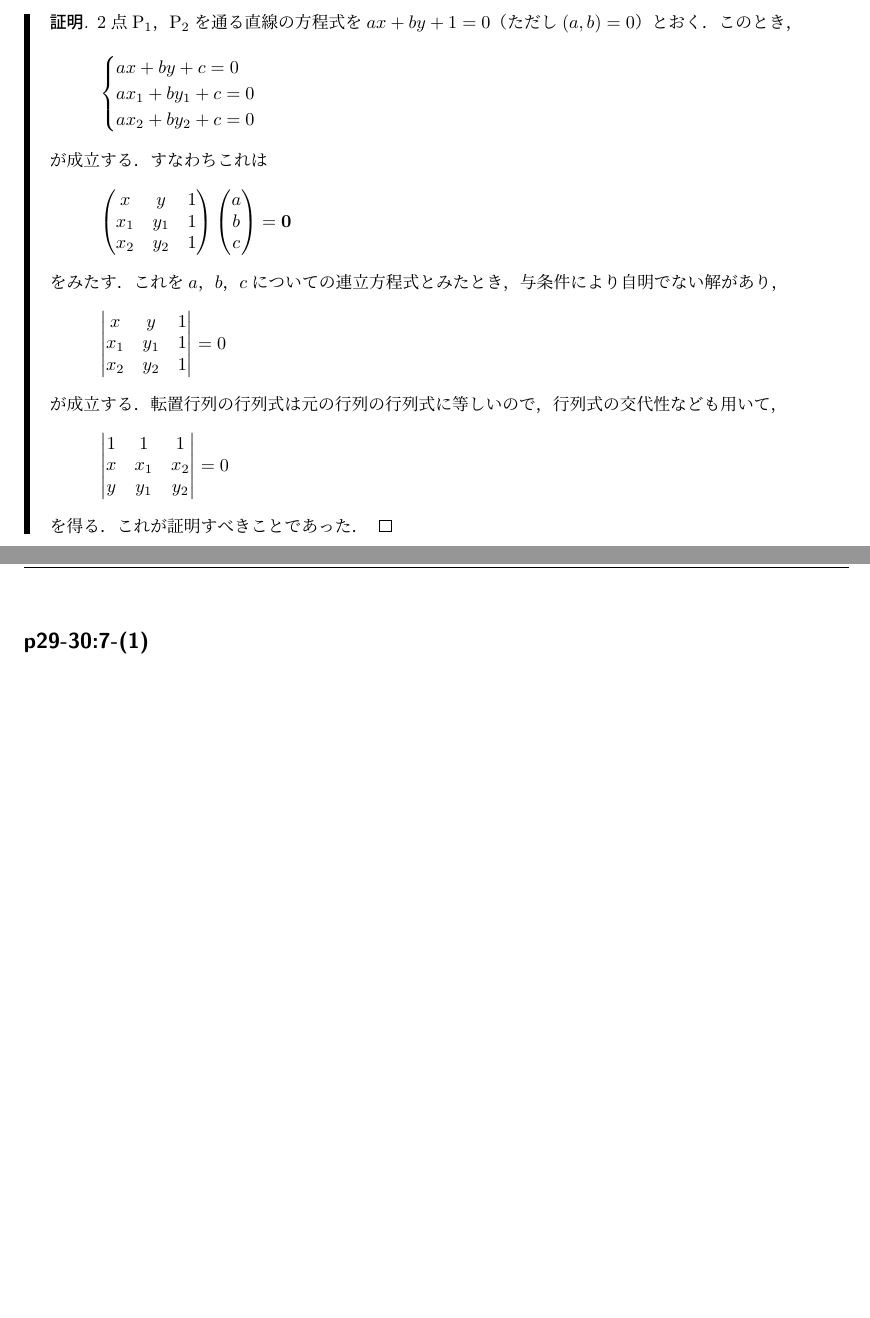
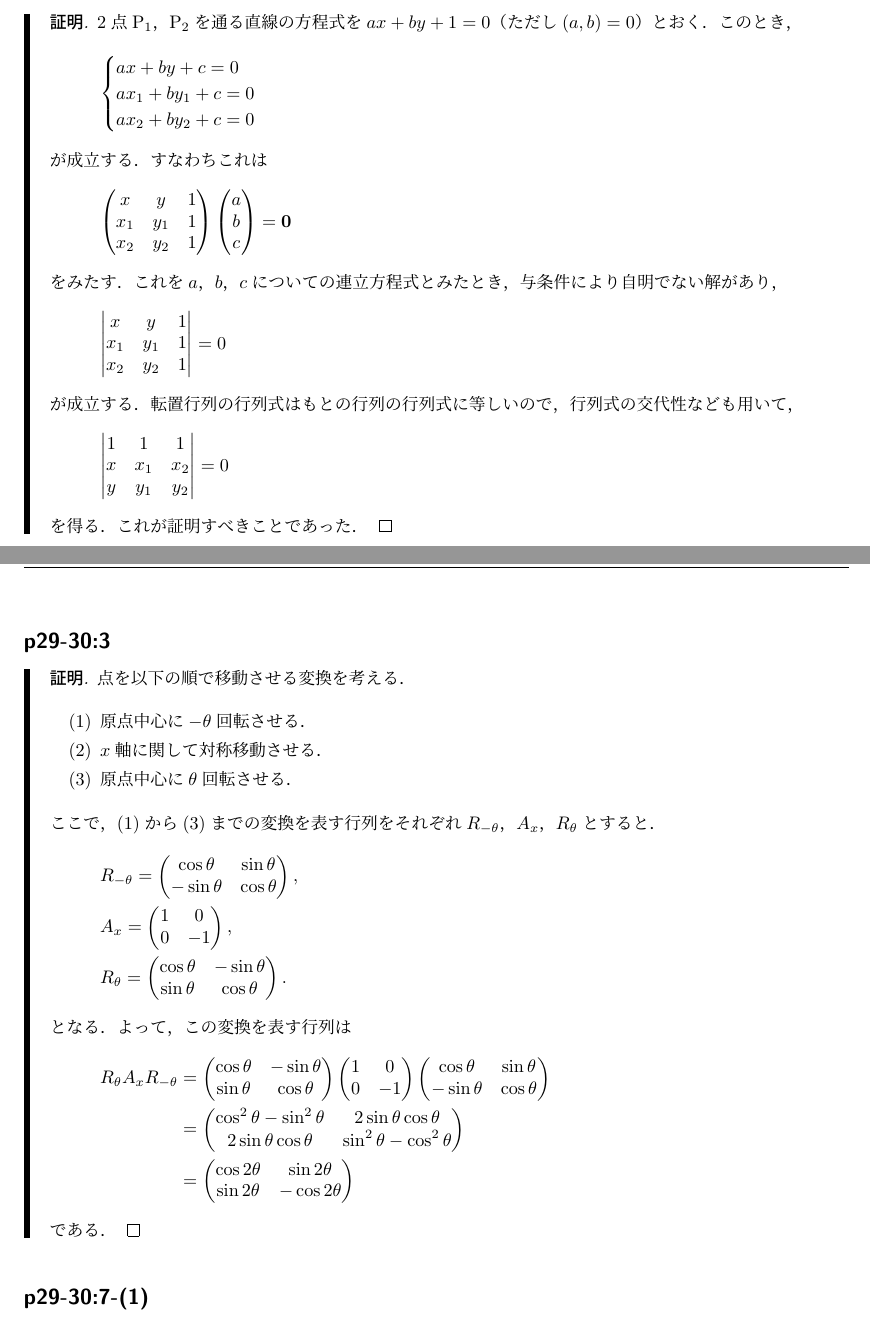
Before and after one commit to NamaSwimming/saito_senkei_kaitou, a LaTeX document (saito_senkei_kaitou.tex): two parts of pages 11 and 12 of 23, joined at a grey line, cut so that both start at the same text, the shorter picture padded with empty space. Compiled offline with upLaTeX and dvipdfmx.

Commit message:
p29-30(3)の解答を追加．

```diff
--- a/saito_senkei_kaitou.tex
+++ b/saito_senkei_kaitou.tex
@@ -860,7 +860,7 @@ ab & b^2
     \end{vmatrix}
     =0
     \]
-    が成立する．転置行列の行列式は元の行列の行列式に等しいので，行列式の交代性なども用いて，
+    が成立する．転置行列の行列式はもとの行列の行列式に等しいので，行列式の交代性なども用いて，
     \[
     \begin{vmatrix}
         1 & 1 & 1 \\
@@ -871,6 +871,37 @@ ab & b^2
     \]
 を得る．これが証明すべきことであった．
 \end{proof}
+\end{tleftbar}
+
+
+
+\subsection*{p29-30:3}
+\addcontentsline{toc}{subsection}{\texorpdfstring{p29-30：3}{p29-30：3}}
+
+\begin{tleftbar}
+    \begin{proof}
+        点を以下の順で移動させる変換を考える．
+        \begin{enumerate}
+            \item 原点中心に$-\theta$回転させる．
+            \item $x$軸に関して対称移動させる．
+            \item 原点中心に$\theta$回転させる．
+        \end{enumerate}
+        ここで，(1)から(3)までの変換を表す行列をそれぞれ$R_{-\theta}$，$A_{x}$，$R_{\theta}$とすると．
+        \begin{align*}
+            & R_{-\theta} = \begin{pmatrix} \cos \theta & \sin \theta \\ -\sin \theta & \cos \theta \end{pmatrix} , \\
+            & A_{x} = \begin{pmatrix} 1 & 0 \\ 0 & -1 \end{pmatrix} ,\\
+            & R_{\theta} = \begin{pmatrix} \cos \theta & -\sin \theta \\ \sin \theta & \cos \theta \end{pmatrix} .
+        \end{align*}
+        となる．よって，この変換を表す行列は
+        \begin{align*}
+            R_{\theta} A_x R_{-\theta} &=\begin{pmatrix} \cos \theta & -\sin \theta \\ \sin \theta & \cos \theta \end{pmatrix}
+            \begin{pmatrix} 1 & 0 \\ 0 & -1 \end{pmatrix}
+            \begin{pmatrix} \cos \theta & \sin \theta \\ -\sin \theta & \cos \theta \end{pmatrix} \\
+            & = \begin{pmatrix} \cos ^2 \theta - \sin ^2 \theta & 2\sin \theta \cos \theta \\ 2\sin \theta \cos \theta & \sin ^2 \theta -\cos ^2 \theta \end{pmatrix} \\
+            & = \begin{pmatrix} \cos 2 \theta & \sin 2 \theta \\ \sin 2\theta & -\cos 2 \theta \end{pmatrix}
+        \end{align*}
+        である．
+    \end{proof}
 \end{tleftbar}
 
 
```
Also changed, not shown: saito_senkei_kaitou.pdf.
